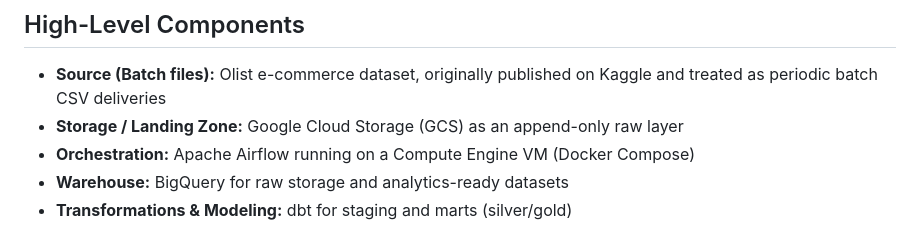
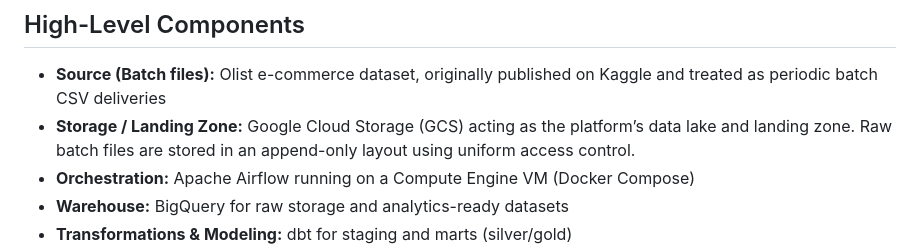
Before and after one commit to nagelarenata/olist-batch-data-platform, a Markdown page: docs/03_architecture.md, the part around the change. Rendered like a GitHub page.

Commit message:
Refine storage layer description in architecture overview

```diff
--- a/docs/03_architecture.md
+++ b/docs/03_architecture.md
@@ -6,7 +6,8 @@ The platform is designed to simulate a production-like batch analytics environme
 
 ## High-Level Components
 - **Source (Batch files):** Olist e-commerce dataset, originally published on Kaggle and treated as periodic batch CSV deliveries
-- **Storage / Landing Zone:** Google Cloud Storage (GCS) as an append-only raw layer
+- **Storage / Landing Zone:** Google Cloud Storage (GCS) acting as the platform’s data lake and landing zone.
+  Raw batch files are stored in an append-only layout using uniform access control.
 - **Orchestration:** Apache Airflow running on a Compute Engine VM (Docker Compose)
 - **Warehouse:** BigQuery for raw storage and analytics-ready datasets
 - **Transformations & Modeling:** dbt for staging and marts (silver/gold)
```
